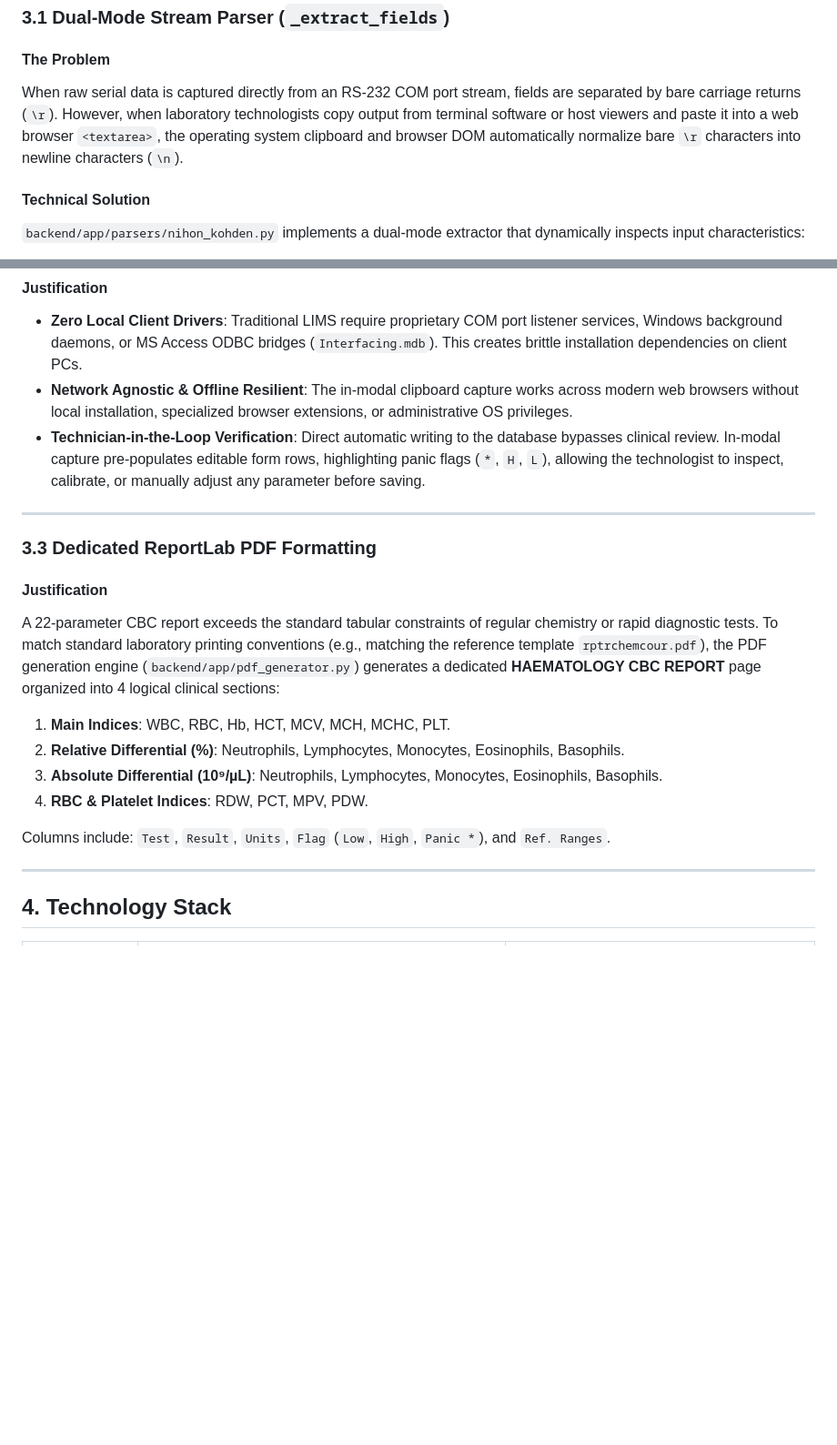
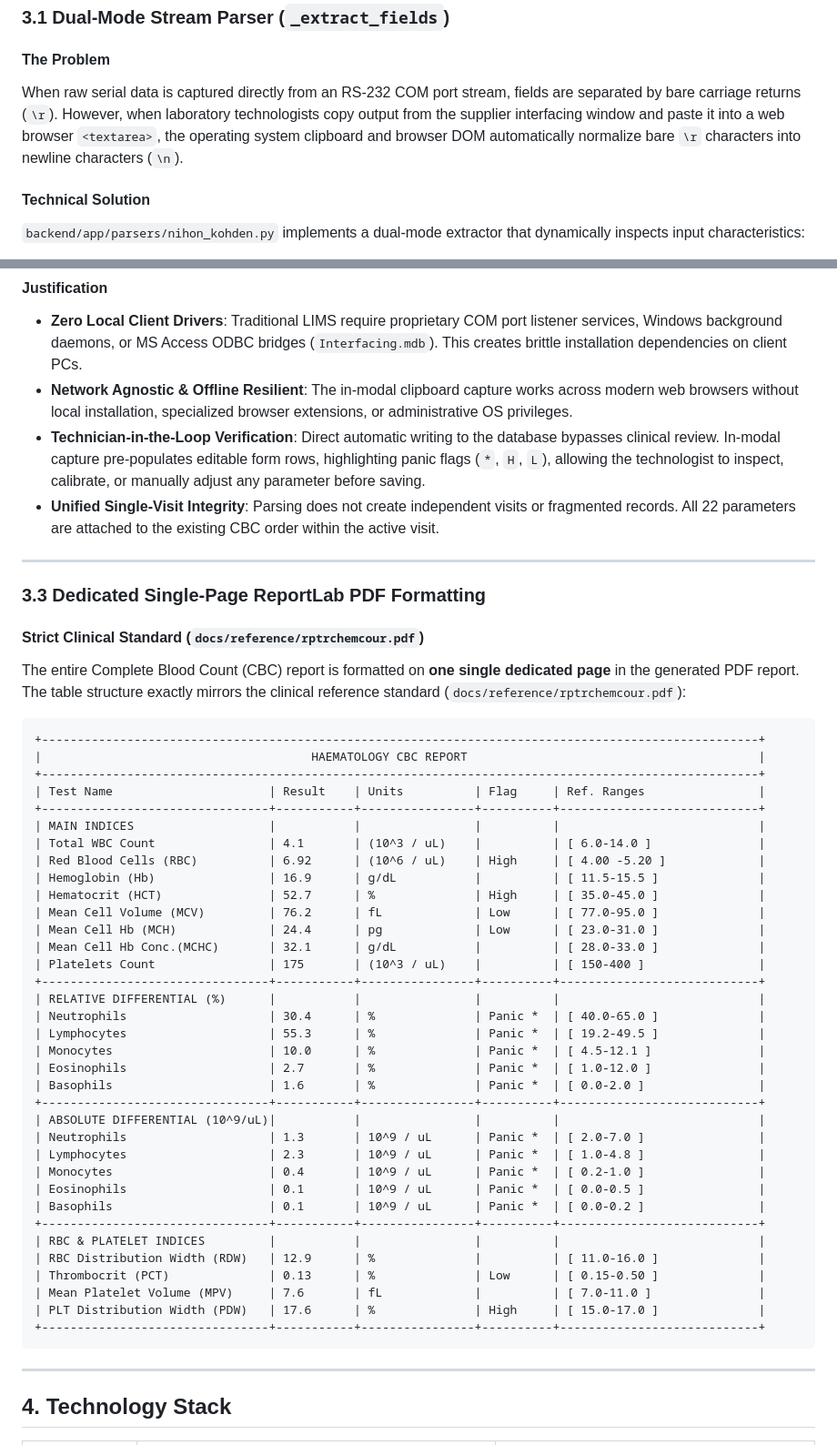
Before and after one commit to Gamusi/amh-lab-tracker, a Markdown page: docs/nihon-kohden-analyzer-integration.md, 2 parts joined by grey strips. Shown at 91% size. GitHub-like rendering; blank space fills up the shorter version.

Commit message:
docs: refine architecture documentation with clinical justifications, supplier interfacing workflow, and single-page CBC layout standards

````diff
--- a/docs/nihon-kohden-analyzer-integration.md
+++ b/docs/nihon-kohden-analyzer-integration.md
@@ -107,7 +119,7 @@ Seq  Database Parameter Name                      Unit       Clinical Category
 ### 3.1 Dual-Mode Stream Parser (`_extract_fields`)
 
 #### The Problem
-When raw serial data is captured directly from an RS-232 COM port stream, fields are separated by bare carriage returns (`\r`). However, when laboratory technologists copy output from terminal software or host viewers and paste it into a web browser `<textarea>`, the operating system clipboard and browser DOM automatically normalize bare `\r` characters into newline characters (`\n`).
+When raw serial data is captured directly from an RS-232 COM port stream, fields are separated by bare carriage returns (`\r`). However, when laboratory technologists copy output from the supplier interfacing window and paste it into a web browser `<textarea>`, the operating system clipboard and browser DOM automatically normalize bare `\r` characters into newline characters (`\n`).
 
 #### Technical Solution
 `backend/app/parsers/nihon_kohden.py` implements a dual-mode extractor that dynamically inspects input characteristics:
@@ -148,19 +160,52 @@ def _extract_fields(raw_text: str) -> List[str]:
 - **Zero Local Client Drivers**: Traditional LIMS require proprietary COM port listener services, Windows background daemons, or MS Access ODBC bridges (`Interfacing.mdb`). This creates brittle installation dependencies on client PCs.
 - **Network Agnostic & Offline Resilient**: The in-modal clipboard capture works across modern web browsers without local installation, specialized browser extensions, or administrative OS privileges.
 - **Technician-in-the-Loop Verification**: Direct automatic writing to the database bypasses clinical review. In-modal capture pre-populates editable form rows, highlighting panic flags (`*`, `H`, `L`), allowing the technologist to inspect, calibrate, or manually adjust any parameter before saving.
+- **Unified Single-Visit Integrity**: Parsing does not create independent visits or fragmented records. All 22 parameters are attached to the existing CBC order within the active visit.
 
 ---
 
-### 3.3 Dedicated ReportLab PDF Formatting
+### 3.3 Dedicated Single-Page ReportLab PDF Formatting
 
-#### Justification
-A 22-parameter CBC report exceeds the standard tabular constraints of regular chemistry or rapid diagnostic tests. To match standard laboratory printing conventions (e.g., matching the reference template `rptrchemcour.pdf`), the PDF generation engine (`backend/app/pdf_generator.py`) generates a dedicated **HAEMATOLOGY CBC REPORT** page organized into 4 logical clinical sections:
-1. **Main Indices**: WBC, RBC, Hb, HCT, MCV, MCH, MCHC, PLT.
-2. **Relative Differential (%)**: Neutrophils, Lymphocytes, Monocytes, Eosinophils, Basophils.
-3. **Absolute Differential (10⁹/µL)**: Neutrophils, Lymphocytes, Monocytes, Eosinophils, Basophils.
-4. **RBC & Platelet Indices**: RDW, PCT, MPV, PDW.
+#### Strict Clinical Standard (`docs/reference/rptrchemcour.pdf`)
+The entire Complete Blood Count (CBC) report is formatted on **one single dedicated page** in the generated PDF report. The table structure exactly mirrors the clinical reference standard (`docs/reference/rptrchemcour.pdf`):
 
-Columns include: `Test`, `Result`, `Units`, `Flag` (`Low`, `High`, `Panic *`), and `Ref. Ranges`.
+```
++-----------------------------------------------------------------------------------------------------+
+|                                      HAEMATOLOGY CBC REPORT                                         |
++-----------------------------------------------------------------------------------------------------+
+| Test Name                      | Result    | Units          | Flag     | Ref. Ranges                |
++--------------------------------+-----------+----------------+----------+----------------------------+
+| MAIN INDICES                   |           |                |          |                            |
+| Total WBC Count                | 4.1       | (10^3 / uL)    |          | [ 6.0-14.0 ]               |
+| Red Blood Cells (RBC)          | 6.92      | (10^6 / uL)    | High     | [ 4.00 -5.20 ]             |
+| Hemoglobin (Hb)                | 16.9      | g/dL           |          | [ 11.5-15.5 ]              |
+| Hematocrit (HCT)               | 52.7      | %              | High     | [ 35.0-45.0 ]              |
+| Mean Cell Volume (MCV)         | 76.2      | fL             | Low      | [ 77.0-95.0 ]              |
+| Mean Cell Hb (MCH)             | 24.4      | pg             | Low      | [ 23.0-31.0 ]              |
+| Mean Cell Hb Conc.(MCHC)       | 32.1      | g/dL           |          | [ 28.0-33.0 ]              |
+| Platelets Count                | 175       | (10^3 / uL)    |          | [ 150-400 ]                |
++--------------------------------+-----------+----------------+----------+----------------------------+
+| RELATIVE DIFFERENTIAL (%)      |           |                |          |                            |
+| Neutrophils                    | 30.4      | %              | Panic *  | [ 40.0-65.0 ]              |
+| Lymphocytes                    | 55.3      | %              | Panic *  | [ 19.2-49.5 ]              |
+| Monocytes                      | 10.0      | %              | Panic *  | [ 4.5-12.1 ]               |
+| Eosinophils                    | 2.7       | %              | Panic *  | [ 1.0-12.0 ]               |
+| Basophils                      | 1.6       | %              | Panic *  | [ 0.0-2.0 ]                |
++--------------------------------+-----------+----------------+----------+----------------------------+
+| ABSOLUTE DIFFERENTIAL (10^9/uL)|           |                |          |                            |
+| Neutrophils                    | 1.3       | 10^9 / uL      | Panic *  | [ 2.0-7.0 ]                |
+| Lymphocytes                    | 2.3       | 10^9 / uL      | Panic *  | [ 1.0-4.8 ]                |
+| Monocytes                      | 0.4       | 10^9 / uL      | Panic *  | [ 0.2-1.0 ]                |
+| Eosinophils                    | 0.1       | 10^9 / uL      | Panic *  | [ 0.0-0.5 ]                |
+| Basophils                      | 0.1       | 10^9 / uL      | Panic *  | [ 0.0-0.2 ]                |
++--------------------------------+-----------+----------------+----------+----------------------------+
+| RBC & PLATELET INDICES         |           |                |          |                            |
+| RBC Distribution Width (RDW)   | 12.9      | %              |          | [ 11.0-16.0 ]              |
+| Thrombocrit (PCT)              | 0.13      | %              | Low      | [ 0.15-0.50 ]              |
+| Mean Platelet Volume (MPV)     | 7.6       | fL             |          | [ 7.0-11.0 ]               |
+| PLT Distribution Width (PDW)   | 17.6      | %              | High     | [ 15.0-17.0 ]              |
++--------------------------------+-----------+----------------+----------+----------------------------+
+```
 
 ---
 
````
Also changed, not shown: other parts of docs/nihon-kohden-analyzer-integration.md (+23 -11 lines), docs/multiparameter-test-grouping-architecture.md (+9 -6 lines).
